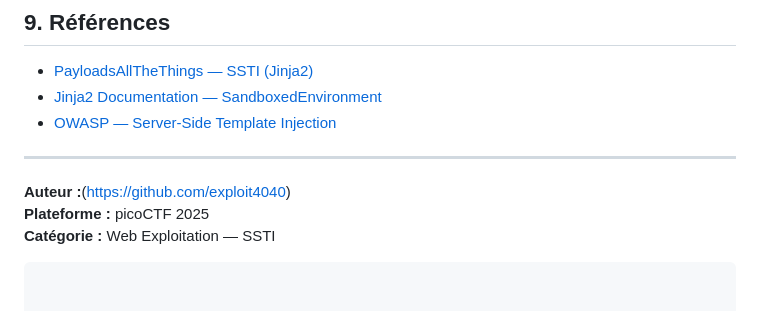
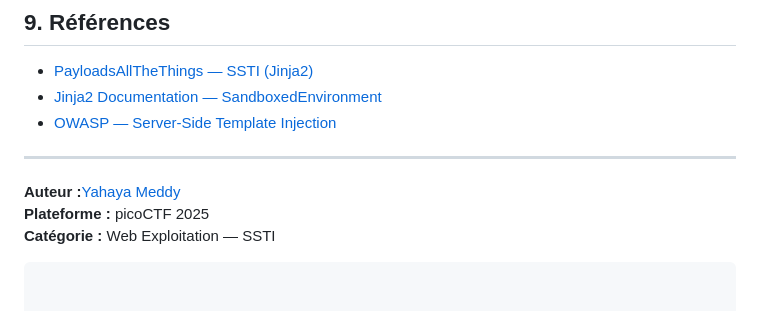
Before and after one commit to exploit4040/SSTI2, a Markdown page: README.md, the part around one of its changes. Drawn GitHub-style.

````diff
--- a/README.md
+++ b/README.md
@@ -211,7 +218,7 @@ Pour corriger cette vulnérabilité, le développeur devrait :
 
 ---
 
-**Auteur :**(https://github.com/exploit4040)
+**Auteur :**[Yahaya Meddy](https://github.com/exploit4040)
 **Plateforme :** picoCTF 2025
 **Catégorie :** Web Exploitation — SSTI
 ```
````
Also changed, not shown: other parts of README.md (+9 -2 lines).
